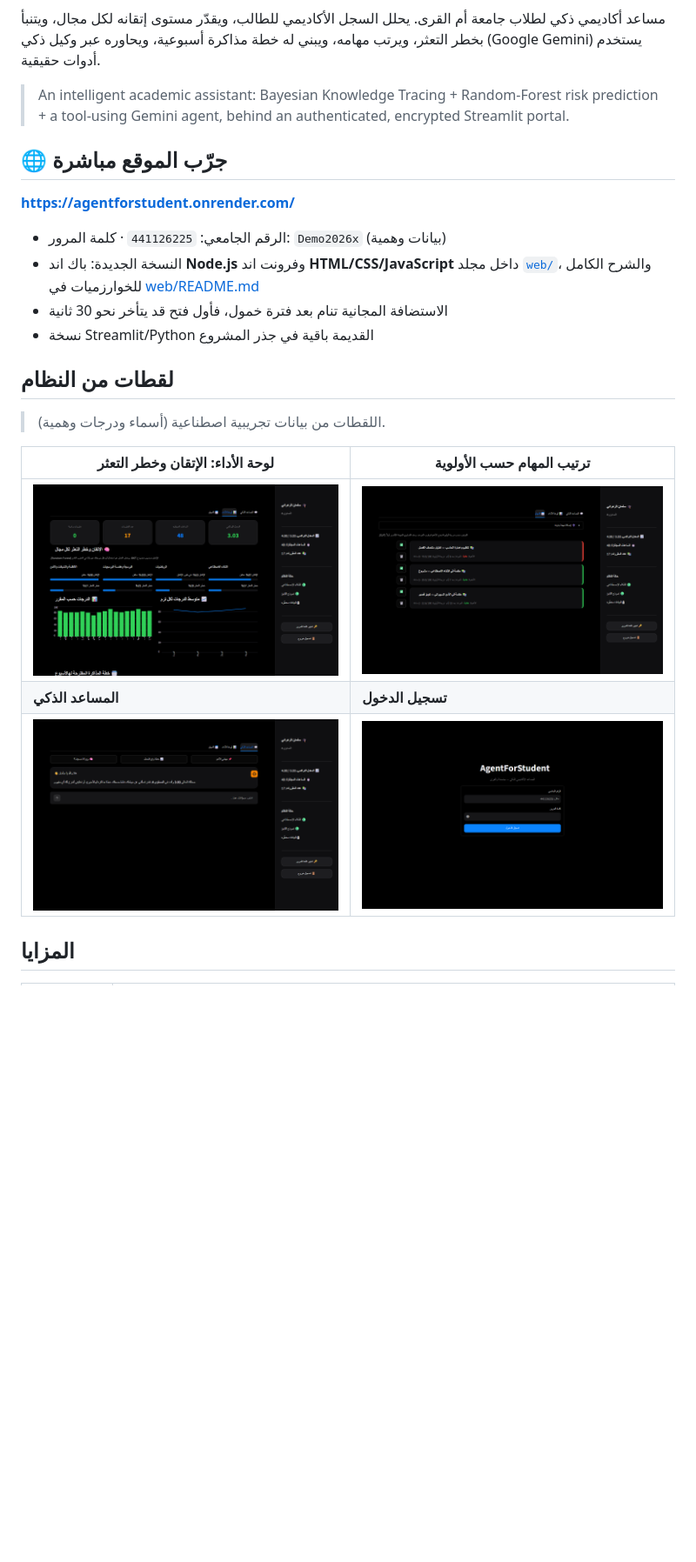
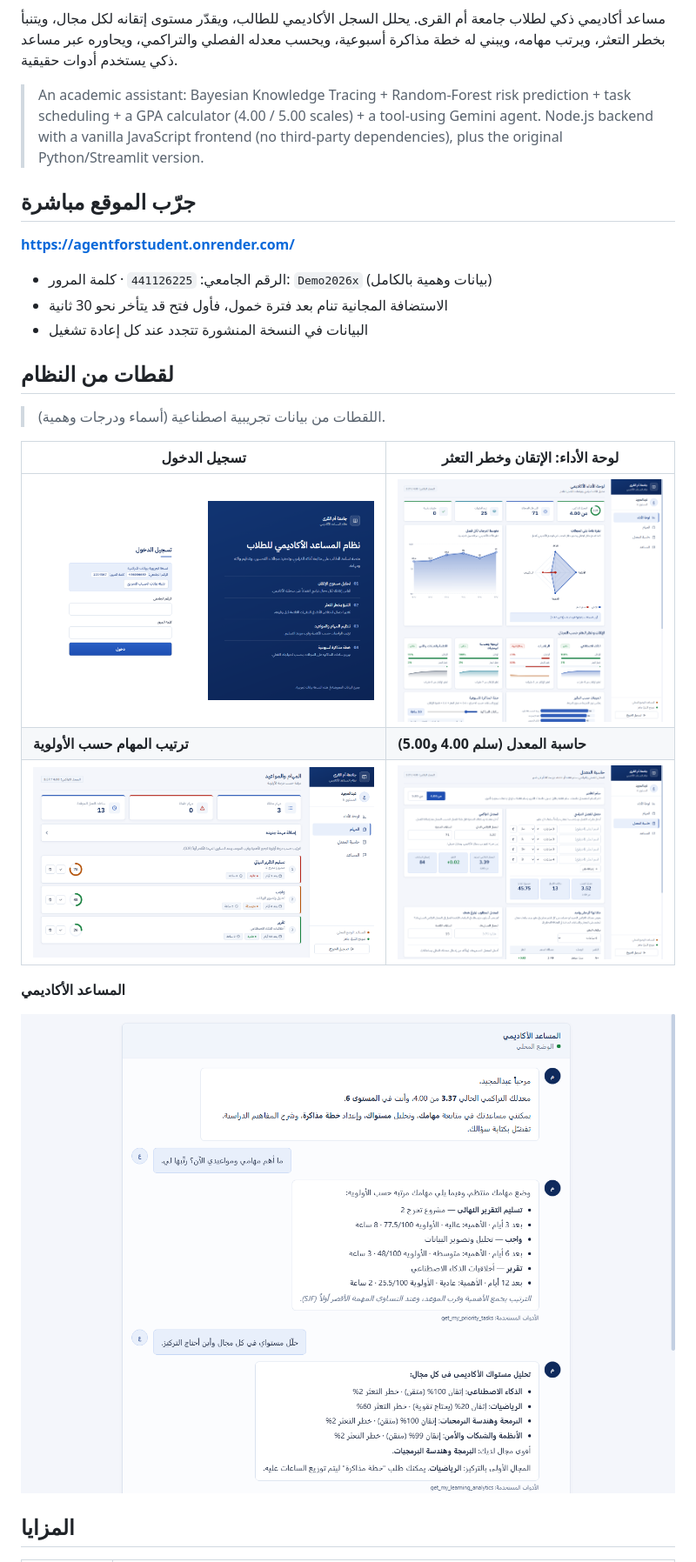
Before and after one commit to barvlk/AgentForStudent, a Markdown page: README.md, the part around one of its changes. Shown at 87% size. Drawn GitHub-style; pictures changed too: docs/screenshots/chat.png, docs/screenshots/dashboard.png, docs/screenshots/gpa.png (added); blank space fills up the shorter version.

Commit message:
README: document the new web version, GPA calculator, new screenshots

```diff
--- a/README.md
+++ b/README.md
@@ -6,28 +8,31 @@
 ![Gemini](https://img.shields.io/badge/LLM-Google%20Gemini-8e75b2)
 [![License: MIT](https://img.shields.io/badge/license-MIT-green)](LICENSE)
 
-مساعد أكاديمي ذكي لطلاب جامعة أم القرى. يحلل السجل الأكاديمي للطالب، ويقدّر مستوى إتقانه لكل مجال، ويتنبأ بخطر التعثر، ويرتب مهامه، ويبني له خطة مذاكرة أسبوعية، ويحاوره عبر وكيل ذكي (Google Gemini) يستخدم أدوات حقيقية.
+مساعد أكاديمي ذكي لطلاب جامعة أم القرى. يحلل السجل الأكاديمي للطالب، ويقدّر مستوى إتقانه لكل مجال، ويتنبأ بخطر التعثر، ويرتب مهامه، ويبني له خطة مذاكرة أسبوعية، ويحسب معدله الفصلي والتراكمي، ويحاوره عبر مساعد ذكي يستخدم أدوات حقيقية.
 
-> An intelligent academic assistant: Bayesian Knowledge Tracing + Random-Forest risk prediction + a tool-using Gemini agent, behind an authenticated, encrypted Streamlit portal.
+> An academic assistant: Bayesian Knowledge Tracing + Random-Forest risk prediction + task scheduling + a GPA calculator (4.00 / 5.00 scales) + a tool-using Gemini agent. Node.js backend with a vanilla JavaScript frontend (no third-party dependencies), plus the original Python/Streamlit version.
 
-## 🌐 جرّب الموقع مباشرة
+## جرّب الموقع مباشرة
 
 **https://agentforstudent.onrender.com/**
 
-- الرقم الجامعي: `441126225` · كلمة المرور: `Demo2026x` (بيانات وهمية)
-- النسخة الجديدة: باك اند **Node.js** وفرونت اند **HTML/CSS/JavaScript** داخل مجلد [`web/`](web/)، والشرح الكامل للخوارزميات في [web/README.md](web/README.md)
+- الرقم الجامعي: `441126225` · كلمة المرور: `Demo2026x` (بيانات وهمية بالكامل)
 - الاستضافة المجانية تنام بعد فترة خمول، فأول فتح قد يتأخر نحو 30 ثانية
-- نسخة Streamlit/Python القديمة باقية في جذر المشروع
+- البيانات في النسخة المنشورة تتجدد عند كل إعادة تشغيل
 
 ## لقطات من النظام
 
 > اللقطات من بيانات تجريبية اصطناعية (أسماء ودرجات وهمية).
 
-| لوحة الأداء: الإتقان وخطر التعثر | ترتيب المهام حسب الأولوية |
+| تسجيل الدخول | لوحة الأداء: الإتقان وخطر التعثر |
 |---|---|
-| ![لوحة الأداء](docs/screenshots/dashboard.png) | ![المهام](docs/screenshots/tasks.png) |
-| **المساعد الذكي** | **تسجيل الدخول** |
-| ![المساعد الذكي](docs/screenshots/chat.png) | ![تسجيل الدخول](docs/screenshots/login.png) |
+| ![تسجيل الدخول](docs/screenshots/login.png) | ![لوحة الأداء](docs/screenshots/dashboard.png) |
+| **ترتيب المهام حسب الأولوية** | **حاسبة المعدل (سلم 4.00 و5.00)** |
+| ![المهام](docs/screenshots/tasks.png) | ![حاسبة المعدل](docs/screenshots/gpa.png) |
+
+**المساعد الأكاديمي**
+
+![المساعد الأكاديمي](docs/screenshots/chat.png)
 
 ## المزايا
 
```
Also changed, not shown: other parts of README.md (+87 -86 lines).
